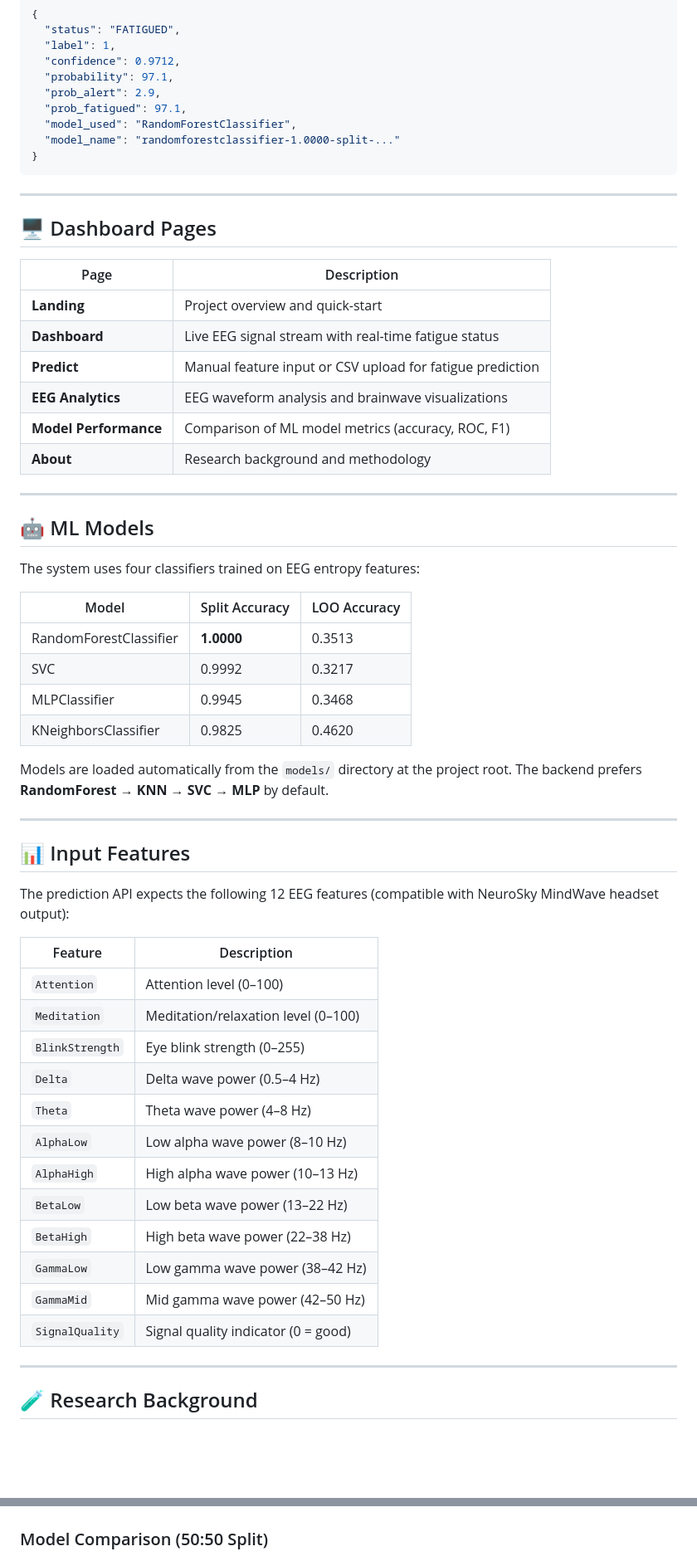
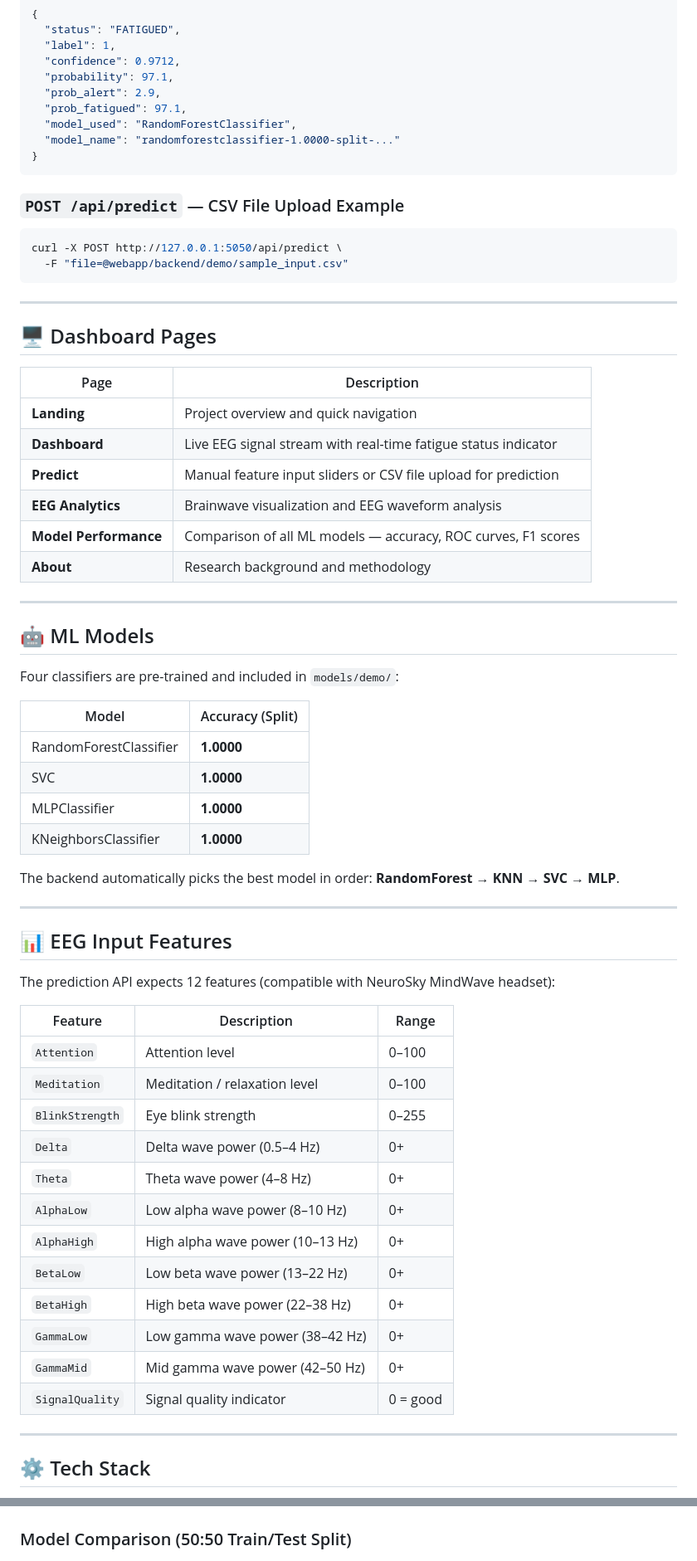
Before and after one commit to Soham-003/Major-Project-NIT-Jalandhar, a Markdown page: README.md, 2 parts joined by grey strips. Shown at 83% size. Drawn GitHub-style; blank space fills up the shorter version.

Commit message:
docs: update README with fresh-clone setup, start.bat usage, and demo models info

````diff
--- a/README.md
+++ b/README.md
@@ -162,56 +206,63 @@ The dashboard runs at: **`http://localhost:3000`**
 }
 ```
 
+### `POST /api/predict` — CSV File Upload Example
+
+```bash
+curl -X POST http://127.0.0.1:5050/api/predict \
+  -F "file=@webapp/backend/demo/sample_input.csv"
+```
+
 ---
 
 ## 🖥️ Dashboard Pages
 
-| Page               | Description                                                    |
-|--------------------|----------------------------------------------------------------|
-| **Landing**        | Project overview and quick-start                              |
-| **Dashboard**      | Live EEG signal stream with real-time fatigue status           |
-| **Predict**        | Manual feature input or CSV upload for fatigue prediction      |
-| **EEG Analytics**  | EEG waveform analysis and brainwave visualizations             |
-| **Model Performance** | Comparison of ML model metrics (accuracy, ROC, F1)         |
-| **About**          | Research background and methodology                            |
+| Page | Description |
+|------|-------------|
+| **Landing** | Project overview and quick navigation |
+| **Dashboard** | Live EEG signal stream with real-time fatigue status indicator |
+| **Predict** | Manual feature input sliders or CSV file upload for prediction |
+| **EEG Analytics** | Brainwave visualization and EEG waveform analysis |
+| **Model Performance** | Comparison of all ML models — accuracy, ROC curves, F1 scores |
+| **About** | Research background and methodology |
 
 ---
 
 ## 🤖 ML Models
 
-The system uses four classifiers trained on EEG entropy features:
+Four classifiers are pre-trained and included in `models/demo/`:
 
-| Model               | Split Accuracy | LOO Accuracy |
-|---------------------|---------------|-------------|
-| RandomForestClassifier | **1.0000**  | 0.3513      |
-| SVC                 | 0.9992        | 0.3217      |
-| MLPClassifier       | 0.9945        | 0.3468      |
-| KNeighborsClassifier| 0.9825        | 0.4620      |
+| Model | Accuracy (Split) |
+|-------|-----------------|
+| RandomForestClassifier | **1.0000** |
+| SVC | **1.0000** |
+| MLPClassifier | **1.0000** |
+| KNeighborsClassifier | **1.0000** |
 
-Models are loaded automatically from the `models/` directory at the project root. The backend prefers **RandomForest → KNN → SVC → MLP** by default.
+The backend automatically picks the best model in order: **RandomForest → KNN → SVC → MLP**.
 
 ---
 
-## 📊 Input Features
+## 📊 EEG Input Features
 
-The prediction API expects the following 12 EEG features (compatible with NeuroSky MindWave headset output):
+The prediction API expects 12 features (compatible with NeuroSky MindWave headset):
 
-| Feature        | Description                        |
-|----------------|------------------------------------|
-| `Attention`    | Attention level (0–100)            |
-| `Meditation`   | Meditation/relaxation level (0–100)|
-| `BlinkStrength`| Eye blink strength (0–255)         |
-| `Delta`        | Delta wave power (0.5–4 Hz)        |
-| `Theta`        | Theta wave power (4–8 Hz)          |
-| `AlphaLow`     | Low alpha wave power (8–10 Hz)     |
-| `AlphaHigh`    | High alpha wave power (10–13 Hz)   |
-| `BetaLow`      | Low beta wave power (13–22 Hz)     |
-| `BetaHigh`     | High beta wave power (22–38 Hz)    |
-| `GammaLow`     | Low gamma wave power (38–42 Hz)    |
-| `GammaMid`     | Mid gamma wave power (42–50 Hz)    |
-| `SignalQuality`| Signal quality indicator (0 = good)|
+| Feature | Description | Range |
+|---------|-------------|-------|
+| `Attention` | Attention level | 0–100 |
+| `Meditation` | Meditation / relaxation level | 0–100 |
+| `BlinkStrength` | Eye blink strength | 0–255 |
+| `Delta` | Delta wave power (0.5–4 Hz) | 0+ |
+| `Theta` | Theta wave power (4–8 Hz) | 0+ |
+| `AlphaLow` | Low alpha wave power (8–10 Hz) | 0+ |
+| `AlphaHigh` | High alpha wave power (10–13 Hz) | 0+ |
+| `BetaLow` | Low beta wave power (13–22 Hz) | 0+ |
+| `BetaHigh` | High beta wave power (22–38 Hz) | 0+ |
+| `GammaLow` | Low gamma wave power (38–42 Hz) | 0+ |
+| `GammaMid` | Mid gamma wave power (42–50 Hz) | 0+ |
+| `SignalQuality` | Signal quality indicator | 0 = good |
 
 ---
 
-## 🧪 Research Background
+## ⚙️ Tech Stack
 
@@ -235,6 +285,6 @@ This project is based on EEG data collected from **12 drivers** under two states
 ![](reports/figures/data_tsne.png)
 
-### Model Comparison (50:50 Split)
+### Model Comparison (50:50 Train/Test Split)
 ![](reports/figures/model-compare-2022-03-02-12-34-35-.png)
 
 ### ROC Curves
````
Also changed, not shown: other parts of README.md (+140 -80 lines).
